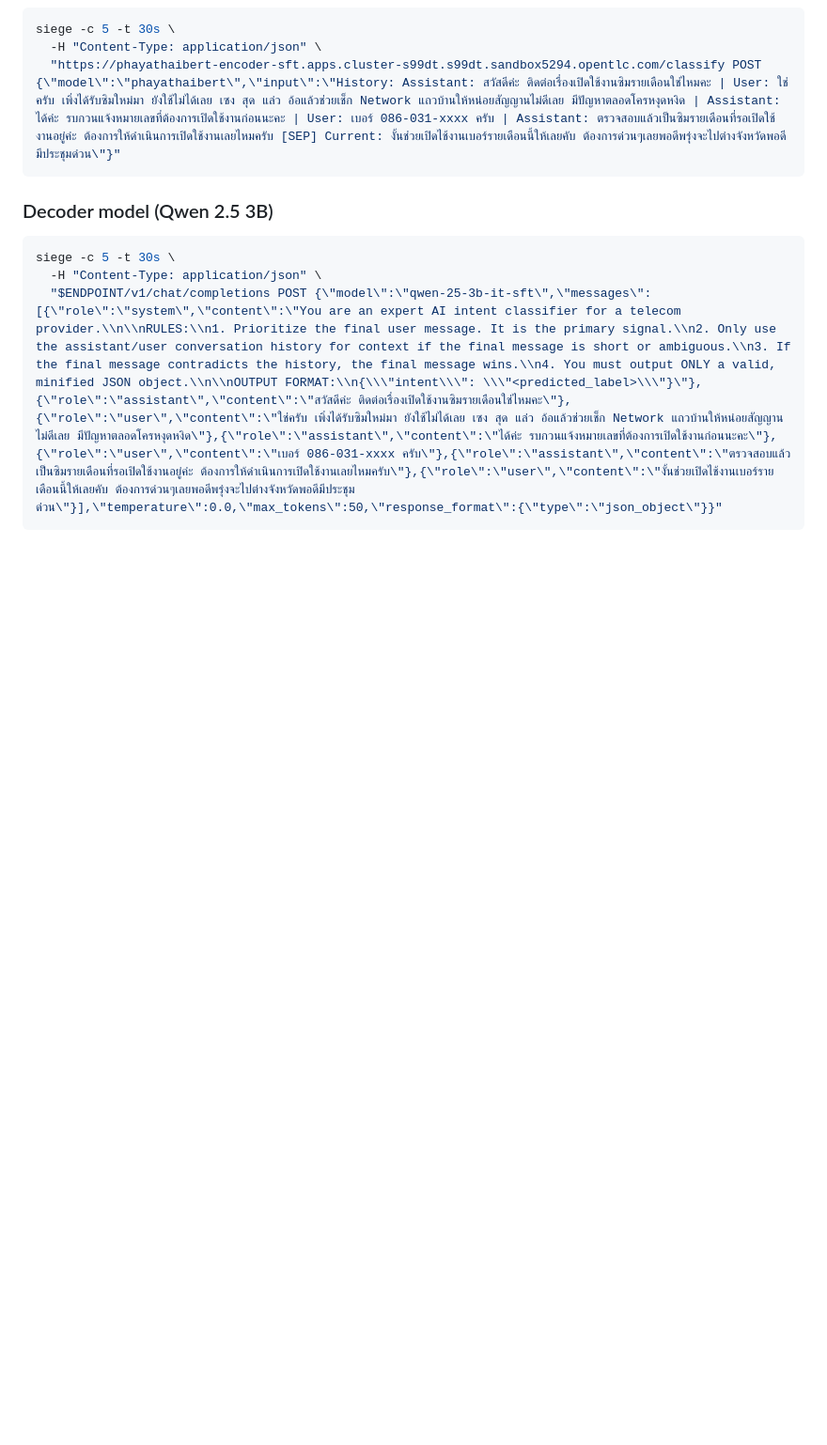
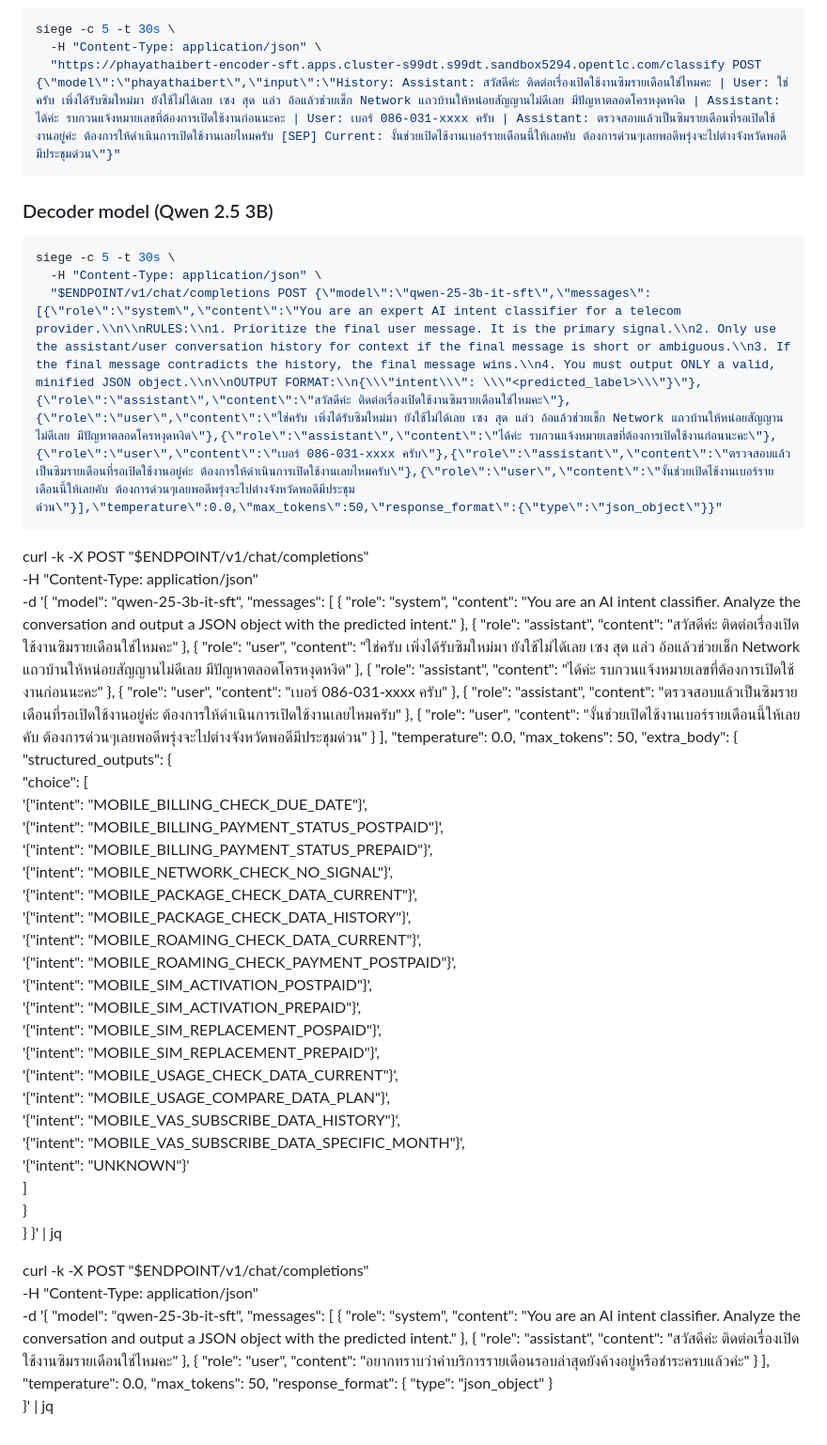
Before and after one commit to bbalakriz/ai-explainer, a Markdown page: model-serving/01-model-serving-s3.md, the part around the change. Shown at 94% size. GitHub-like rendering; blank space fills up the shorter version.

Commit message:
add extra example for AI intent classification in model serving

````diff
--- a/model-serving/01-model-serving-s3.md
+++ b/model-serving/01-model-serving-s3.md
@@ -231,3 +231,91 @@ siege -c 5 -t 30s \
   -H "Content-Type: application/json" \
   "$ENDPOINT/v1/chat/completions POST {\"model\":\"qwen-25-3b-it-sft\",\"messages\":[{\"role\":\"system\",\"content\":\"You are an expert AI intent classifier for a telecom provider.\\n\\nRULES:\\n1. Prioritize the final user message. It is the primary signal.\\n2. Only use the assistant/user conversation history for context if the final message is short or ambiguous.\\n3. If the final message contradicts the history, the final message wins.\\n4. You must output ONLY a valid, minified JSON object.\\n\\nOUTPUT FORMAT:\\n{\\\"intent\\\": \\\"<predicted_label>\\\"}\"},{\"role\":\"assistant\",\"content\":\"สวัสดีค่ะ ติดต่อเรื่องเปิดใช้งานซิมรายเดือนใช่ไหมคะ\"},{\"role\":\"user\",\"content\":\"ใช่ครับ เพิ่งได้รับซิมใหม่มา ยังใช้ไม่ได้เลย เซง สุด แล่ว อ้อแล้วช่วยเช็ก Network แถวบ้านให้หน่อยสัญญานไม่ดีเลย มีปัญหาตลอดโครหงุดหงิด\"},{\"role\":\"assistant\",\"content\":\"ได้ค่ะ รบกวนแจ้งหมายเลขที่ต้องการเปิดใช้งานก่อนนะคะ\"},{\"role\":\"user\",\"content\":\"เบอร์ 086-031-xxxx ครับ\"},{\"role\":\"assistant\",\"content\":\"ตรวจสอบแล้วเป็นซิมรายเดือนที่รอเปิดใช้งานอยู่ค่ะ ต้องการให้ดำเนินการเปิดใช้งานเลยไหมครับ\"},{\"role\":\"user\",\"content\":\"งั้นช่วยเปิดไช้งานเบอร์รายเดือนนี้ให้เลยคับ ต้องการด่วนๆเลยพอดีพรุ่งจะไปต่างจังหวัดพอดีมีประชุมด่วน\"}],\"temperature\":0.0,\"max_tokens\":50,\"response_format\":{\"type\":\"json_object\"}}"
 ```
+
+
+curl -k -X POST "$ENDPOINT/v1/chat/completions" \
+  -H "Content-Type: application/json" \
+  -d '{
+    "model": "qwen-25-3b-it-sft",
+    "messages": [
+      {
+        "role": "system",
+        "content": "You are an AI intent classifier. Analyze the conversation and output a JSON object with the predicted intent."
+      },
+      {
+        "role": "assistant",
+        "content": "สวัสดีค่ะ ติดต่อเรื่องเปิดใช้งานซิมรายเดือนใช่ไหมคะ"
+      },
+      {
+        "role": "user",
+        "content": "ใช่ครับ เพิ่งได้รับซิมใหม่มา ยังใช้ไม่ได้เลย เซง สุด แล่ว อ้อแล้วช่วยเช็ก Network แถวบ้านให้หน่อยสัญญานไม่ดีเลย มีปัญหาตลอดโครหงุดหงิด"
+      },
+      {
+        "role": "assistant",
+        "content": "ได้ค่ะ รบกวนแจ้งหมายเลขที่ต้องการเปิดใช้งานก่อนนะคะ"
+      },
+      {
+        "role": "user",
+        "content": "เบอร์ 086-031-xxxx ครับ"
+      },
+      {
+        "role": "assistant",
+        "content": "ตรวจสอบแล้วเป็นซิมรายเดือนที่รอเปิดใช้งานอยู่ค่ะ ต้องการให้ดำเนินการเปิดใช้งานเลยไหมครับ"
+      },
+      {
+        "role": "user",
+        "content": "งั้นช่วยเปิดไช้งานเบอร์รายเดือนนี้ให้เลยคับ ต้องการด่วนๆเลยพอดีพรุ่งจะไปต่างจังหวัดพอดีมีประชุมด่วน"
+      }
+    ],
+    "temperature": 0.0,
+    "max_tokens": 50,
+    "extra_body": {
+    "structured_outputs": {
+        "choice": [
+            '{"intent": "MOBILE_BILLING_CHECK_DUE_DATE"}',
+            '{"intent": "MOBILE_BILLING_PAYMENT_STATUS_POSTPAID"}',
+            '{"intent": "MOBILE_BILLING_PAYMENT_STATUS_PREPAID"}',
+            '{"intent": "MOBILE_NETWORK_CHECK_NO_SIGNAL"}',
+            '{"intent": "MOBILE_PACKAGE_CHECK_DATA_CURRENT"}',
+            '{"intent": "MOBILE_PACKAGE_CHECK_DATA_HISTORY"}',
+            '{"intent": "MOBILE_ROAMING_CHECK_DATA_CURRENT"}',
+            '{"intent": "MOBILE_ROAMING_CHECK_PAYMENT_POSTPAID"}',
+            '{"intent": "MOBILE_SIM_ACTIVATION_POSTPAID"}',
+            '{"intent": "MOBILE_SIM_ACTIVATION_PREPAID"}',
+            '{"intent": "MOBILE_SIM_REPLACEMENT_POSPAID"}',
+            '{"intent": "MOBILE_SIM_REPLACEMENT_PREPAID"}',
+            '{"intent": "MOBILE_USAGE_CHECK_DATA_CURRENT"}',
+            '{"intent": "MOBILE_USAGE_COMPARE_DATA_PLAN"}',
+            '{"intent": "MOBILE_VAS_SUBSCRIBE_DATA_HISTORY"}',
+            '{"intent": "MOBILE_VAS_SUBSCRIBE_DATA_SPECIFIC_MONTH"}',
+            '{"intent": "UNKNOWN"}'
+          ]
+        }
+      }
+  }' | jq
+
+
+  curl -k -X POST "$ENDPOINT/v1/chat/completions" \
+  -H "Content-Type: application/json" \
+  -d '{
+    "model": "qwen-25-3b-it-sft",
+    "messages": [
+      {
+        "role": "system",
+        "content": "You are an AI intent classifier. Analyze the conversation and output a JSON object with the predicted intent."
+      },
+      {
+        "role": "assistant",
+        "content": "สวัสดีค่ะ ติดต่อเรื่องเปิดใช้งานซิมรายเดือนใช่ไหมคะ"
+      },
+      {
+        "role": "user",
+        "content": "อยากทราบว่าค่าบริการรายเดือนรอบล่าสุดยังค้างอยู่หรือชำระครบแล้วค่ะ"
+      }
+    ],
+    "temperature": 0.0,
+    "max_tokens": 50,
+    "response_format": {
+      "type": "json_object"
+    }
+  }' | jq
````
